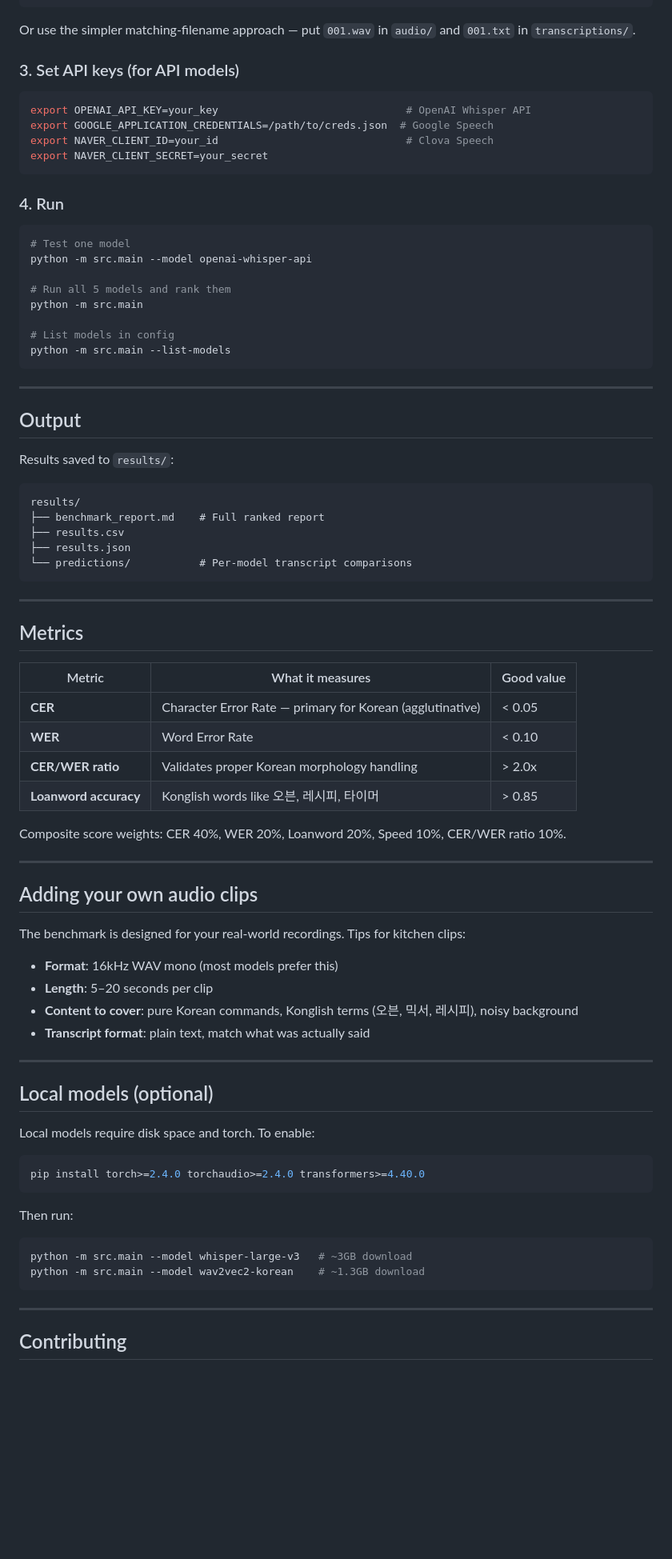
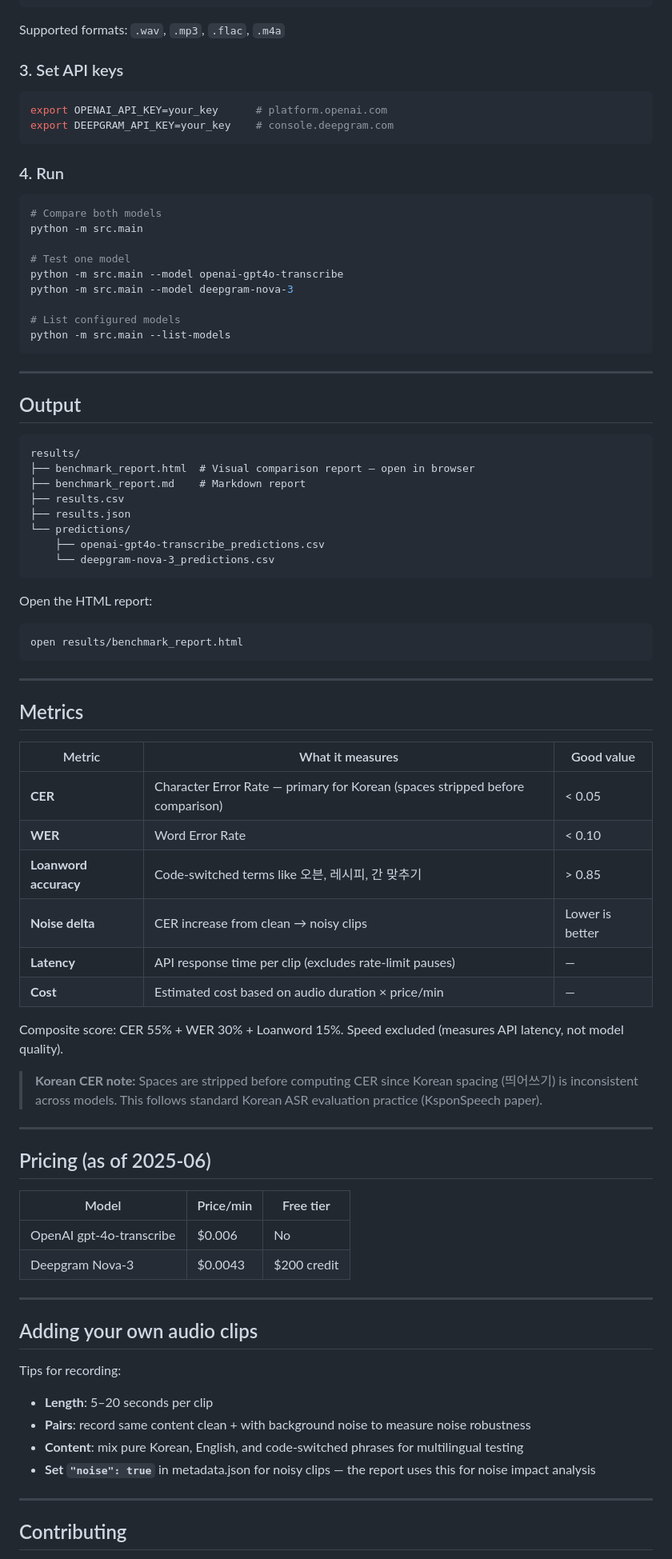
Before and after one commit to devtinapark/korean-asr-benchmark, a Markdown page: README.md, the part around one of its changes. Shown at 80% size. Drawn GitHub-style; blank space fills up the shorter version.

Commit message:
comparison of whisper vs deepgram including latency and cost. Created final report in html. - Updated README.md

````diff
--- a/README.md
+++ b/README.md
@@ -63,27 +78,26 @@ Place `.wav` files in `kitchen_samples/audio/` and edit `kitchen_samples/metadat
 ]
 ```
 
-Or use the simpler matching-filename approach — put `001.wav` in `audio/` and `001.txt` in `transcriptions/`.
+Supported formats: `.wav`, `.mp3`, `.flac`, `.m4a`
 
-### 3. Set API keys (for API models)
+### 3. Set API keys
 
 ```bash
-export OPENAI_API_KEY=your_key                              # OpenAI Whisper API
-export GOOGLE_APPLICATION_CREDENTIALS=/path/to/creds.json  # Google Speech
-export NAVER_CLIENT_ID=your_id                              # Clova Speech
-export NAVER_CLIENT_SECRET=your_secret
+export OPENAI_API_KEY=your_key      # platform.openai.com
+export DEEPGRAM_API_KEY=your_key    # console.deepgram.com
 ```
 
 ### 4. Run
 
 ```bash
-# Test one model
-python -m src.main --model openai-whisper-api
-
-# Run all 5 models and rank them
+# Compare both models
 python -m src.main
 
-# List models in config
+# Test one model
+python -m src.main --model openai-gpt4o-transcribe
+python -m src.main --model deepgram-nova-3
+
+# List configured models
 python -m src.main --list-models
 ```
 
@@ -91,56 +105,57 @@ python -m src.main --list-models
 
 ## Output
 
-Results saved to `results/`:
-
 ```
 results/
-├── benchmark_report.md    # Full ranked report
+├── benchmark_report.html  # Visual comparison report — open in browser
+├── benchmark_report.md    # Markdown report
 ├── results.csv
 ├── results.json
-└── predictions/           # Per-model transcript comparisons
+└── predictions/
+    ├── openai-gpt4o-transcribe_predictions.csv
+    └── deepgram-nova-3_predictions.csv
+```
+
+Open the HTML report:
+```bash
+open results/benchmark_report.html
 ```
 
 ---
 
 ## Metrics
 
-| Metric                | What it measures                                          | Good value |
-| --------------------- | --------------------------------------------------------- | ---------- |
-| **CER**               | Character Error Rate — primary for Korean (agglutinative) | < 0.05     |
-| **WER**               | Word Error Rate                                           | < 0.10     |
-| **CER/WER ratio**     | Validates proper Korean morphology handling               | > 2.0x     |
-| **Loanword accuracy** | Konglish words like 오븐, 레시피, 타이머                  | > 0.85     |
+| Metric | What it measures | Good value |
+|--------|-----------------|------------|
+| **CER** | Character Error Rate — primary for Korean (spaces stripped before comparison) | < 0.05 |
+| **WER** | Word Error Rate | < 0.10 |
+| **Loanword accuracy** | Code-switched terms like 오븐, 레시피, 간 맞추기 | > 0.85 |
+| **Noise delta** | CER increase from clean → noisy clips | Lower is better |
+| **Latency** | API response time per clip (excludes rate-limit pauses) | — |
+| **Cost** | Estimated cost based on audio duration × price/min | — |
 
-Composite score weights: CER 40%, WER 20%, Loanword 20%, Speed 10%, CER/WER ratio 10%.
+Composite score: CER 55% + WER 30% + Loanword 15%. Speed excluded (measures API latency, not model quality).
+
+> **Korean CER note:** Spaces are stripped before computing CER since Korean spacing (띄어쓰기) is inconsistent across models. This follows standard Korean ASR evaluation practice (KsponSpeech paper).
+
+---
+
+## Pricing (as of 2025-06)
+
+| Model | Price/min | Free tier |
+|-------|-----------|-----------|
+| OpenAI gpt-4o-transcribe | $0.006 | No |
+| Deepgram Nova-3 | $0.0043 | $200 credit |
 
 ---
 
 ## Adding your own audio clips
 
-The benchmark is designed for your real-world recordings. Tips for kitchen clips:
-
-- **Format**: 16kHz WAV mono (most models prefer this)
+Tips for recording:
 - **Length**: 5–20 seconds per clip
-- **Content to cover**: pure Korean commands, Konglish terms (오븐, 믹서, 레시피), noisy background
-- **Transcript format**: plain text, match what was actually said
-
----
-
-## Local models (optional)
-
-Local models require disk space and torch. To enable:
-
-```bash
-pip install torch>=2.4.0 torchaudio>=2.4.0 transformers>=4.40.0
-```
-
-Then run:
-
-```bash
-python -m src.main --model whisper-large-v3   # ~3GB download
-python -m src.main --model wav2vec2-korean    # ~1.3GB download
-```
+- **Pairs**: record same content clean + with background noise to measure noise robustness
+- **Content**: mix pure Korean, English, and code-switched phrases for multilingual testing
+- **Set `"noise": true`** in metadata.json for noisy clips — the report uses this for noise impact analysis
 
 ---
 
````
Also changed, not shown: other parts of README.md (+39 -25 lines).
